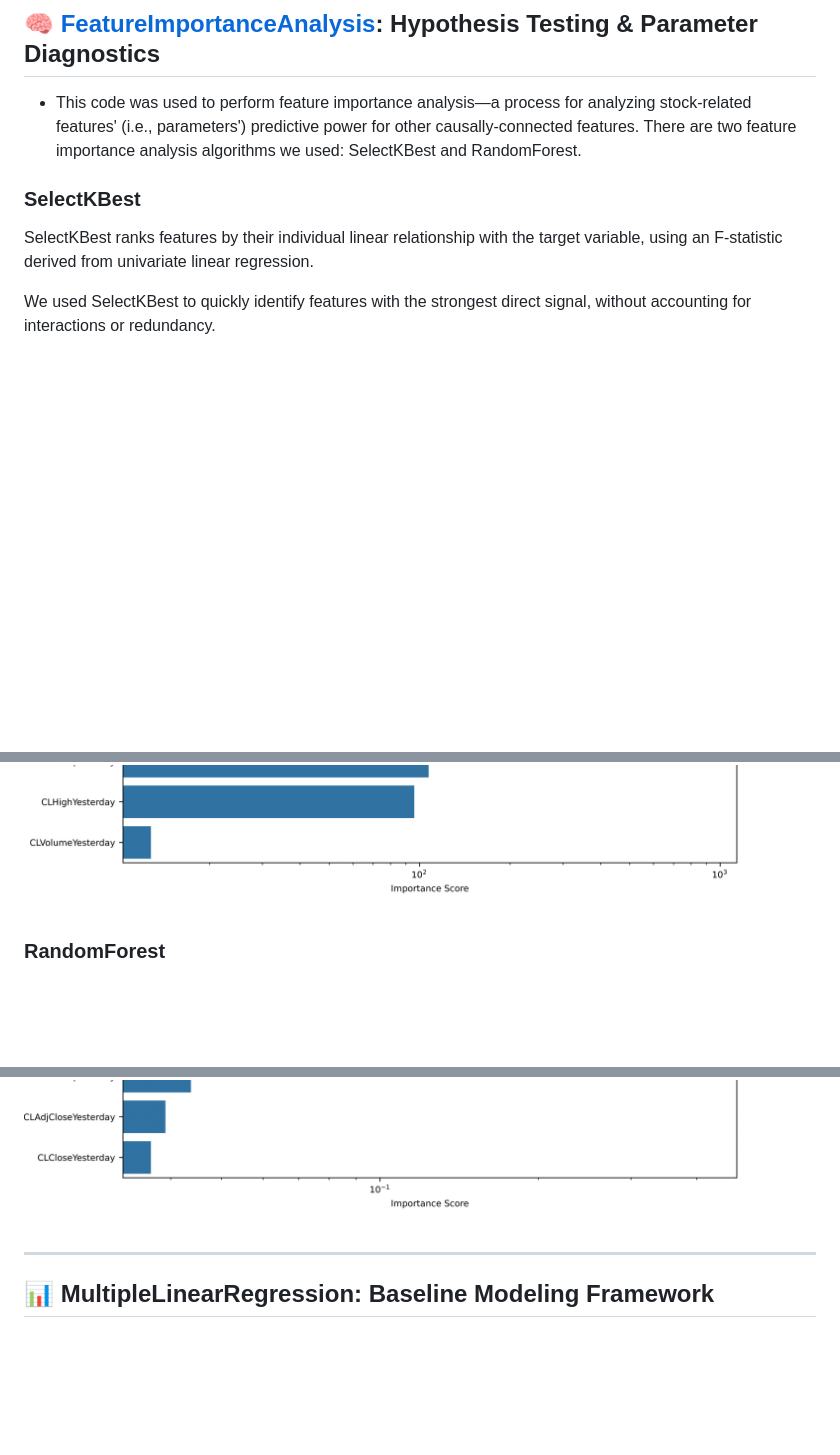
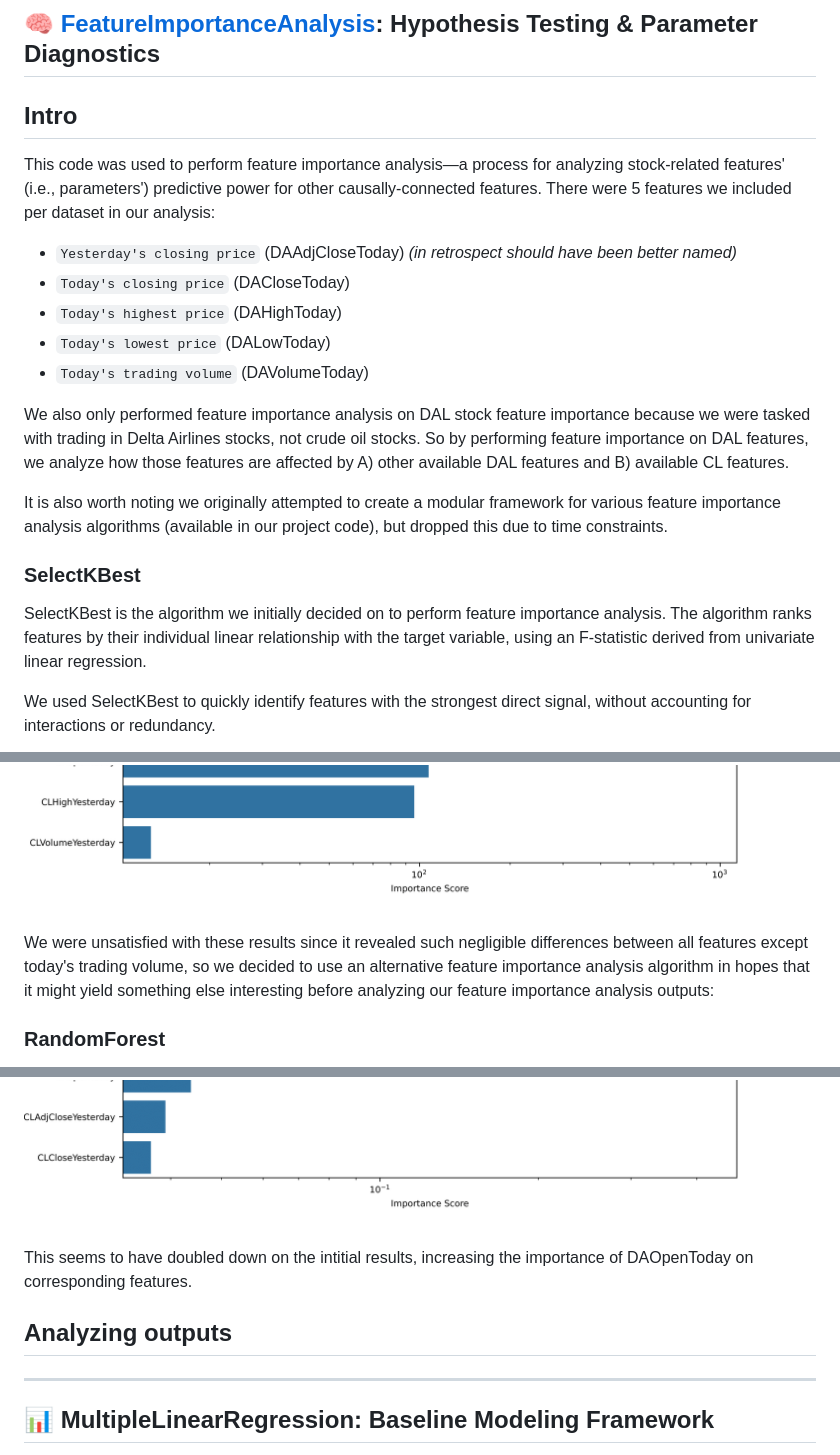
Before and after one commit to gabetucker2/QuantFinanceCompetition, a Markdown page: README.md, 3 parts joined by grey strips. Rendered like a GitHub page; blank space fills up the shorter version.

Commit message:
More FAL explanation work

```diff
--- a/README.md
+++ b/README.md
@@ -47,11 +47,23 @@ First, we decided to visualize the two datasets we were working with, using "can
 
 ## 🧠 [**FeatureImportanceAnalysis**](SubmittedScripts/FeatureImportanceAnalysis): Hypothesis Testing & Parameter Diagnostics
 
-- This code was used to perform feature importance analysis—a process for analyzing stock-related features' (i.e., parameters') predictive power for other causally-connected features. There are two feature importance analysis algorithms we used: SelectKBest and RandomForest.
+## Intro
+
+This code was used to perform feature importance analysis—a process for analyzing stock-related features' (i.e., parameters') predictive power for other causally-connected features. There were 5 features we included per dataset in our analysis:
+
+* `Yesterday's closing price` (DAAdjCloseToday) *(in retrospect should have been better named)*
+* `Today's closing price` (DACloseToday)
+* `Today's highest price` (DAHighToday)
+* `Today's lowest price` (DALowToday)
+* `Today's trading volume` (DAVolumeToday)
+
+We also only performed feature importance analysis on DAL stock feature importance because we were tasked with trading in Delta Airlines stocks, not crude oil stocks. So by performing feature importance on DAL features, we analyze how those features are affected by A) other available DAL features and B) available CL features.
+
+It is also worth noting we originally attempted to create a modular framework for various feature importance analysis algorithms (available in our project code), but dropped this due to time constraints.
 
 ### SelectKBest
 
-SelectKBest ranks features by their individual linear relationship with the target variable, using an F-statistic derived from univariate linear regression.
+SelectKBest is the algorithm we initially decided on to perform feature importance analysis. The algorithm ranks features by their individual linear relationship with the target variable, using an F-statistic derived from univariate linear regression.
 
 We used SelectKBest to quickly identify features with the strongest direct signal, without accounting for interactions or redundancy.
 
@@ -60,6 +72,8 @@ We used SelectKBest to quickly identify features with the strongest direct signa
 ![Images/target_DAHighToday_feature_importance-1.png](Images/target_DAHighToday_feature_importance-1.png)
 ![Images/target_DALowToday_feature_importance-1.png](Images/target_DALowToday_feature_importance-1.png)
 ![Images/target_DAVolumeToday_feature_importance-1.png](Images/target_DAVolumeToday_feature_importance-1.png)
+
+We were unsatisfied with these results since it revealed such negligible differences between all features except today's trading volume, so we decided to use an alternative feature importance analysis algorithm in hopes that it might yield something else interesting before analyzing our feature importance analysis outputs:
 
 ### RandomForest
 
@@ -72,6 +86,12 @@ We used Random Forest to uncover complex relationships that SelectKBest might mi
 ![Images/target_DAHighToday_RandomForest_feature_importance-1.png](Images/target_DAHighToday_RandomForest_feature_importance-1.png)
 ![Images/target_DALowToday_RandomForest_feature_importance-1.png](Images/target_DALowToday_RandomForest_feature_importance-1.png)
 ![Images/target_DAVolumeToday_RandomForest_feature_importance-1.png](Images/target_DAVolumeToday_RandomForest_feature_importance-1.png)
+
+This seems to have doubled down on the intitial results, increasing the importance of DAOpenToday on corresponding features.
+
+## Analyzing outputs
+
+
 
 ---
 
```
